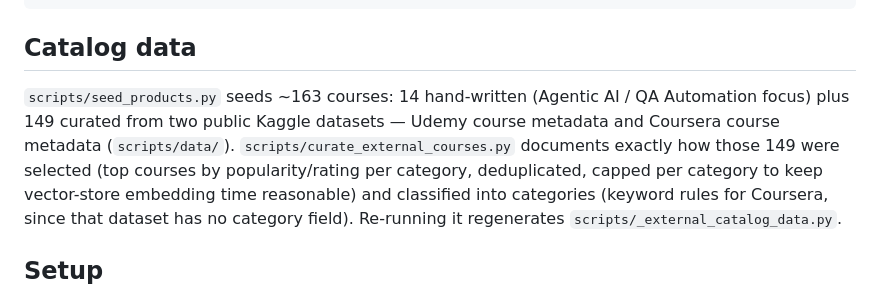
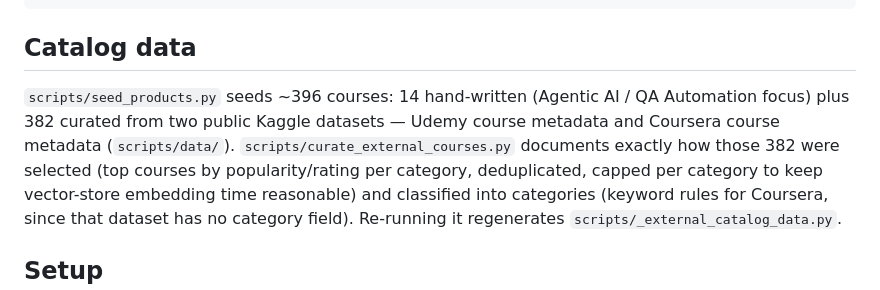
Before and after one commit to Rish2812/SmartReco_Build_Challenge_2026, a Markdown page: README.md, the part around the change. GitHub-like rendering.

Commit message:
Update README course counts

```diff
--- a/README.md
+++ b/README.md
@@ -87,10 +87,10 @@ cache-first recommendation gate, emails or logs a digest per user.
 
 ## Catalog data
 
-`scripts/seed_products.py` seeds ~163 courses: 14 hand-written (Agentic AI / QA
-Automation focus) plus 149 curated from two public Kaggle datasets — Udemy course
+`scripts/seed_products.py` seeds ~396 courses: 14 hand-written (Agentic AI / QA
+Automation focus) plus 382 curated from two public Kaggle datasets — Udemy course
 metadata and Coursera course metadata (`scripts/data/`). `scripts/curate_external_courses.py`
-documents exactly how those 149 were selected (top courses by popularity/rating per
+documents exactly how those 382 were selected (top courses by popularity/rating per
 category, deduplicated, capped per category to keep vector-store embedding time
 reasonable) and classified into categories (keyword rules for Coursera, since that
 dataset has no category field). Re-running it regenerates `scripts/_external_catalog_data.py`.
```
